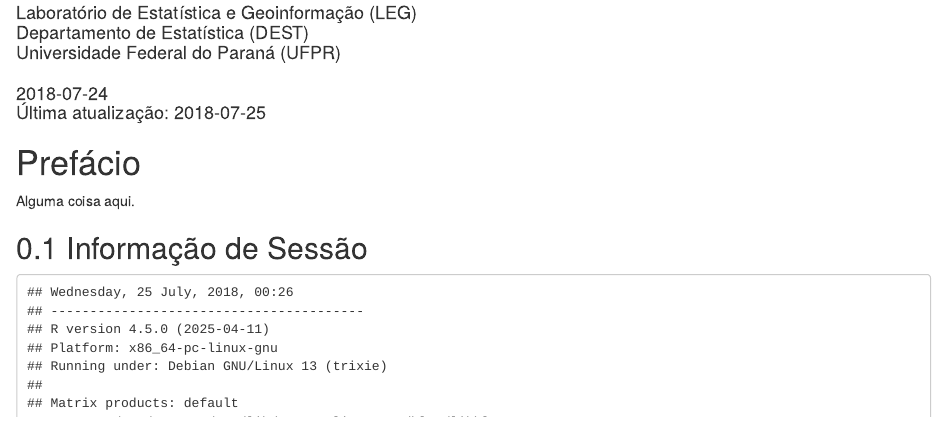
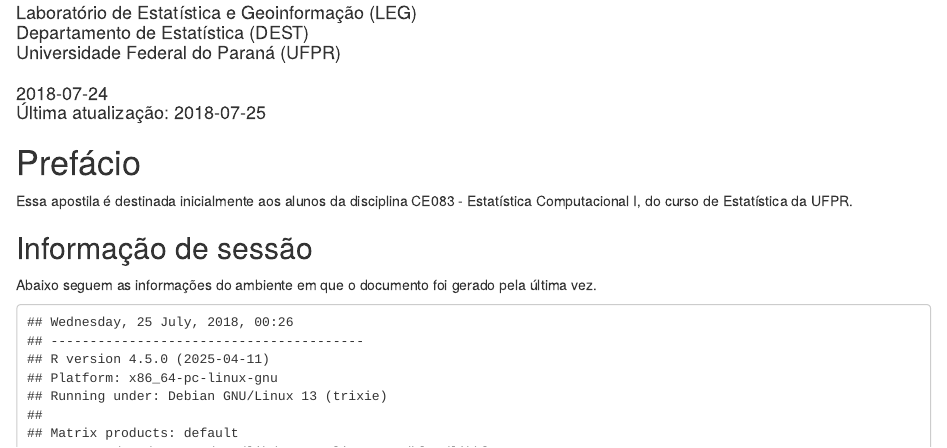
Before and after one commit to leg-ufpr/ecr, an R Markdown document (index.Rmd): the page in a window 1100 px wide, from 130 px down. Rendered offline with R 4.5, knitr and Pandoc, with nearby package versions; drawn as R Markdown's standard HTML page in place of the format the file asks for.

Commit message:
Escreve alguma coisa no index

````diff
--- a/index.Rmd
+++ b/index.Rmd
@@ -25,9 +25,13 @@ link-citations: yes
 
 # Prefácio {-}
 
-Alguma coisa aqui.
+Essa apostila é destinada inicialmente  aos alunos da disciplina CE083 -
+Estatística Computacional I, do curso de Estatística da UFPR.
 
-## Informação de Sessão
+## Informação de sessão {-}
+
+Abaixo seguem as informações do ambiente em que o documento foi gerado
+pela última vez.
 
 ```{r, echo = FALSE, results = "hold"}
 cat(format(Sys.time(), format = "%A, %d %B, %Y, %H:%M"),
````
Also changed, not shown: 02-objetos-classes.Rmd (+1 -1 lines).
